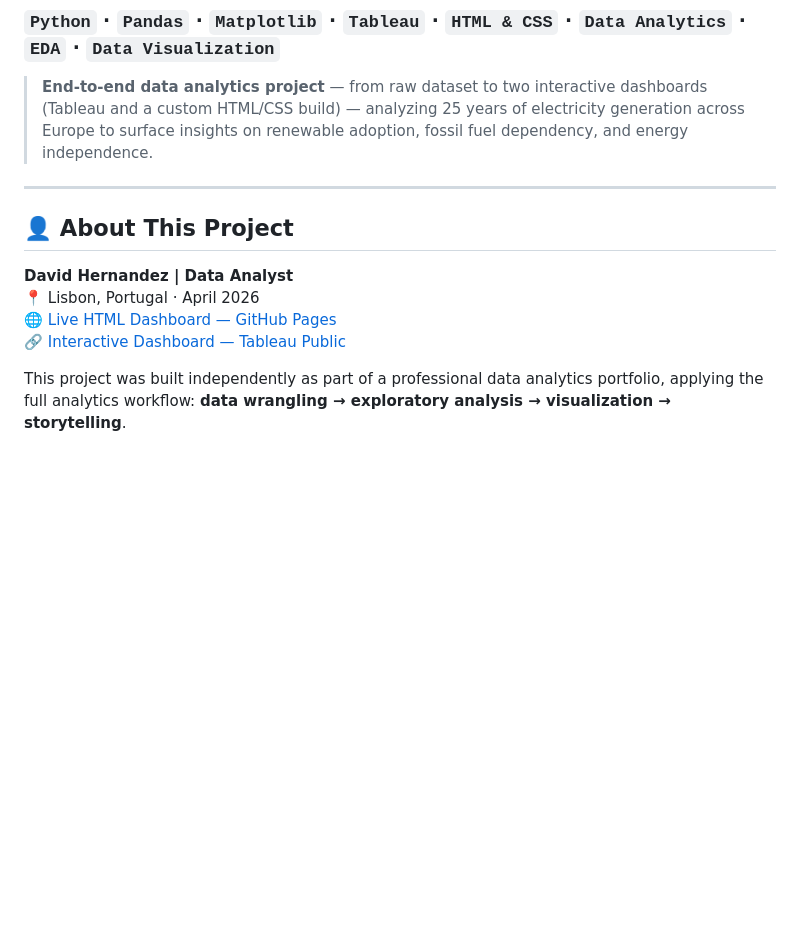
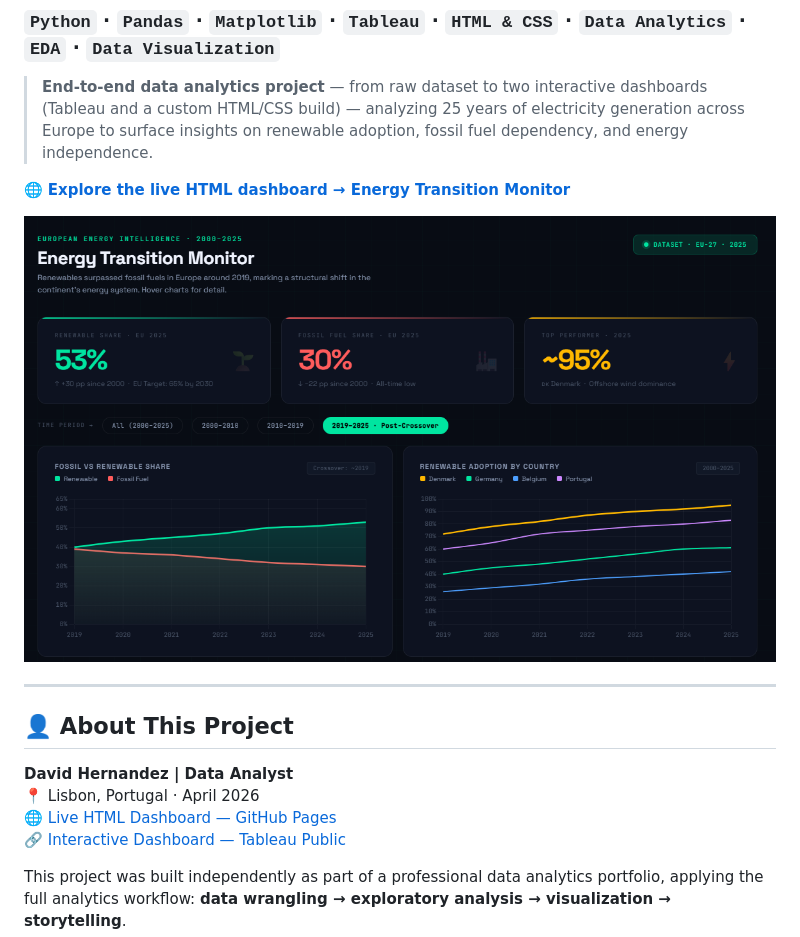
Before and after one commit to davherdel/Europe-Energy-Transition, a Markdown page: README.md, the part around one of its changes. GitHub-like rendering; blank space fills up the shorter version.

```diff
--- a/README.md
+++ b/README.md
@@ -2,6 +2,10 @@
 ### `Python` · `Pandas` · `Matplotlib` · `Tableau` · `HTML & CSS` · `Data Analytics` · `EDA` · `Data Visualization`
 
 > **End-to-end data analytics project** — from raw dataset to two interactive dashboards (Tableau and a custom HTML/CSS build) — analyzing 25 years of electricity generation across Europe to surface insights on renewable adoption, fossil fuel dependency, and energy independence.
+
+🌐 **[Explore the live HTML dashboard → Energy Transition Monitor](https://davherdel.github.io/Europe-Energy-Transition/energy-dashboard.html)**
+
+[![European Energy Transition Monitor — Live HTML Dashboard](energy_transition_monitor.png)](https://davherdel.github.io/Europe-Energy-Transition/energy-dashboard.html)
 
 ---
 
```
Also changed, not shown: other parts of README.md (+3 -2 lines).
